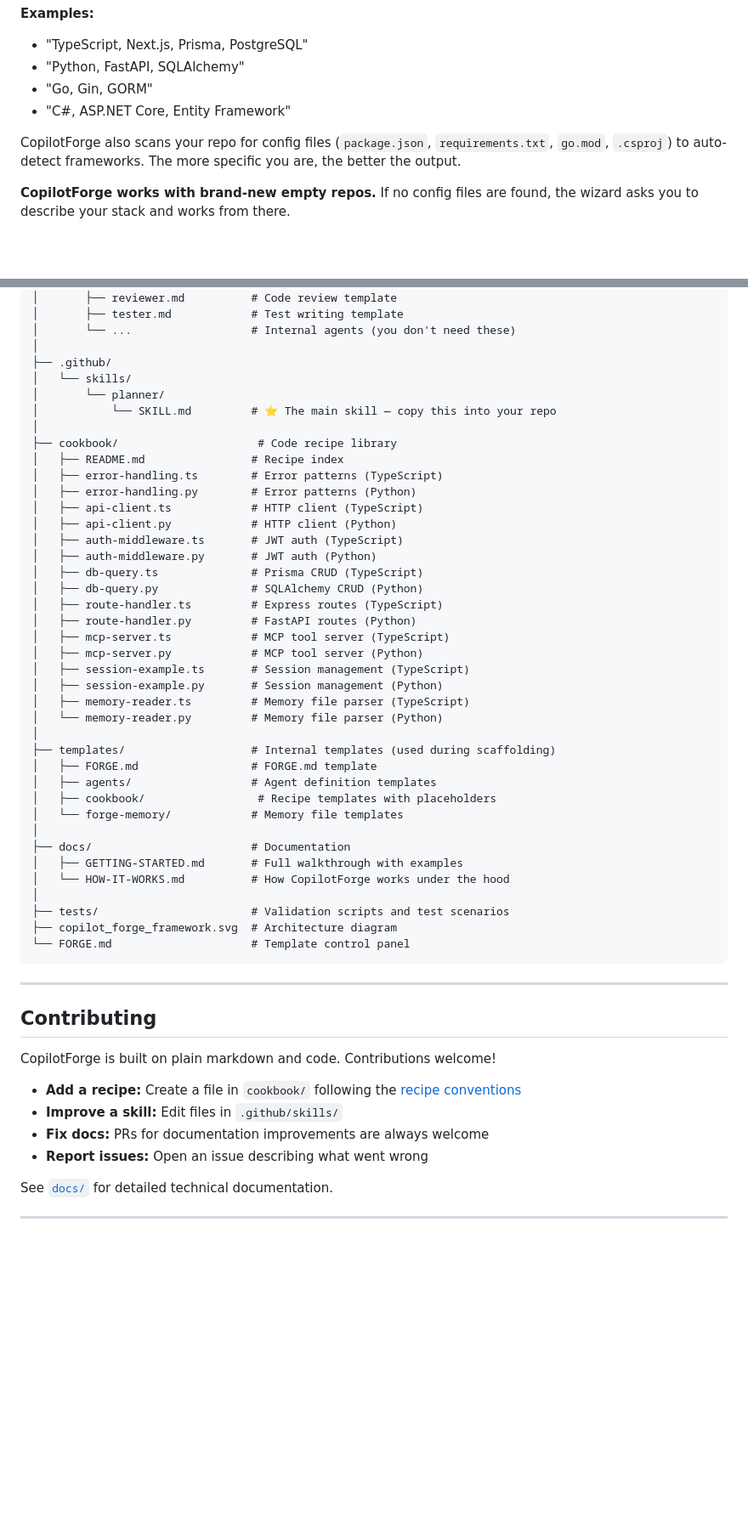
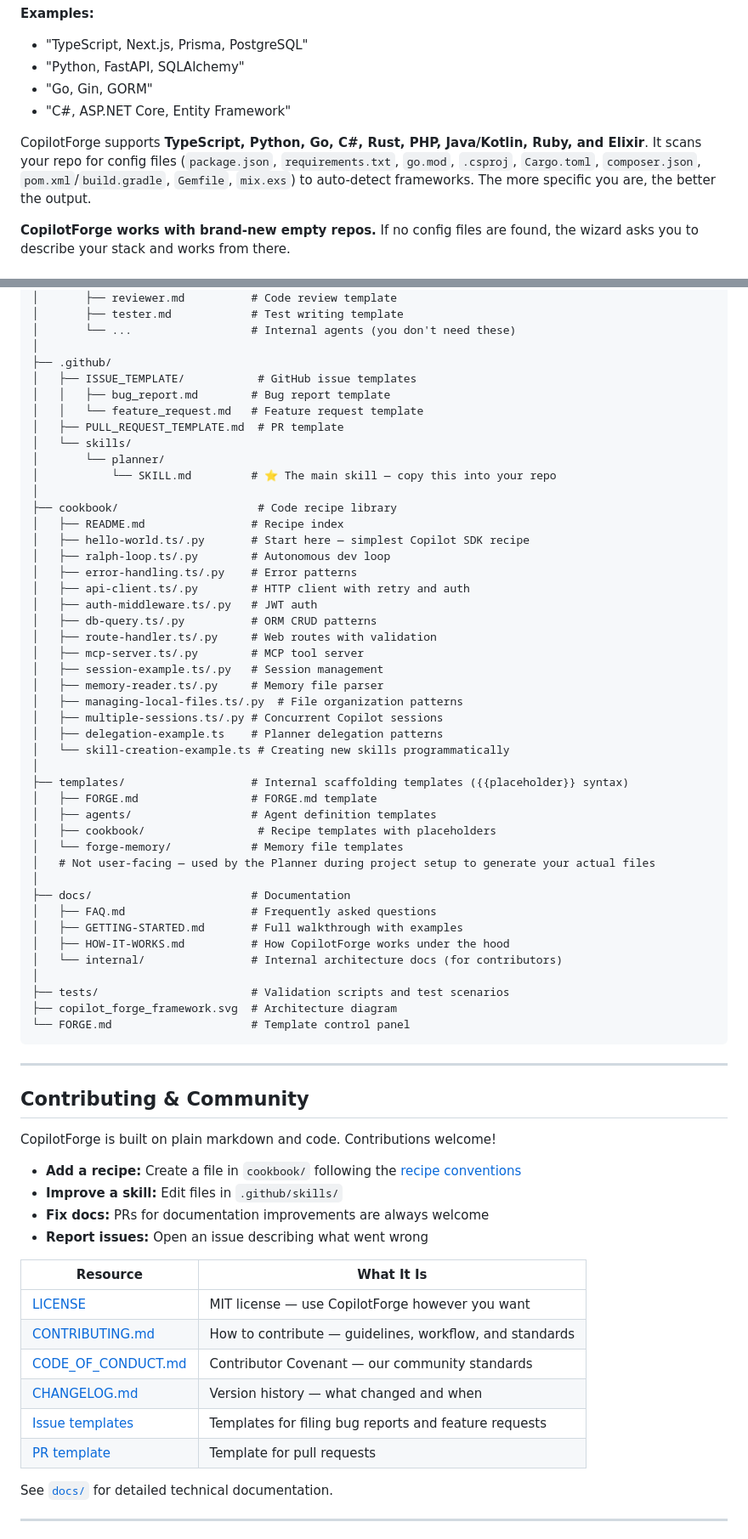
Before and after one commit to Bradliebs/CopilotForge, a Markdown page: README.md, 2 parts joined by grey strips. Shown at 85% size. Rendered like a GitHub page; blank space fills up the shorter version.

Commit message:
docs: comprehensive README update — build transition, recipes, stack detection
- Added build-transition feature section (3 ways to start building)
- Updated supported stacks: added Rust, PHP, Java/Kotlin, Ruby, Elixir
- Added missing cookbook recipes to recipe listing
- Updated project structure diagram with new files
- Clarified templates/ directory purpose
- Ensured community files section is complete
- Consistency pass on all stack references

Co-authored-by: Copilot <223556219+Copilot@users.noreply.github.com>

```diff
--- a/README.md
+++ b/README.md
@@ -172,7 +182,7 @@ This is the most important answer. CopilotForge uses it to pick the right code r
 - "Go, Gin, GORM"
 - "C#, ASP.NET Core, Entity Framework"
 
-CopilotForge also scans your repo for config files (`package.json`, `requirements.txt`, `go.mod`, `.csproj`) to auto-detect frameworks. The more specific you are, the better the output.
+CopilotForge supports **TypeScript, Python, Go, C#, Rust, PHP, Java/Kotlin, Ruby, and Elixir**. It scans your repo for config files (`package.json`, `requirements.txt`, `go.mod`, `.csproj`, `Cargo.toml`, `composer.json`, `pom.xml`/`build.gradle`, `Gemfile`, `mix.exs`) to auto-detect frameworks. The more specific you are, the better the output.
 
 **CopilotForge works with brand-new empty repos.** If no config files are found, the wizard asks you to describe your stack and works from there.
 
@@ -413,38 +442,43 @@ Oracle_Prime/
 │       └── ...                  # Internal agents (you don't need these)
 │
 ├── .github/
+│   ├── ISSUE_TEMPLATE/           # GitHub issue templates
+│   │   ├── bug_report.md        # Bug report template
+│   │   └── feature_request.md   # Feature request template
+│   ├── PULL_REQUEST_TEMPLATE.md  # PR template
 │   └── skills/
 │       └── planner/
 │           └── SKILL.md         # ⭐ The main skill — copy this into your repo
 │
 ├── cookbook/                     # Code recipe library
 │   ├── README.md                # Recipe index
-│   ├── error-handling.ts        # Error patterns (TypeScript)
-│   ├── error-handling.py        # Error patterns (Python)
-│   ├── api-client.ts            # HTTP client (TypeScript)
-│   ├── api-client.py            # HTTP client (Python)
-│   ├── auth-middleware.ts       # JWT auth (TypeScript)
-│   ├── auth-middleware.py       # JWT auth (Python)
-│   ├── db-query.ts              # Prisma CRUD (TypeScript)
-│   ├── db-query.py              # SQLAlchemy CRUD (Python)
-│   ├── route-handler.ts         # Express routes (TypeScript)
-│   ├── route-handler.py         # FastAPI routes (Python)
-│   ├── mcp-server.ts            # MCP tool server (TypeScript)
-│   ├── mcp-server.py            # MCP tool server (Python)
-│   ├── session-example.ts       # Session management (TypeScript)
-│   ├── session-example.py       # Session management (Python)
-│   ├── memory-reader.ts         # Memory file parser (TypeScript)
-│   └── memory-reader.py         # Memory file parser (Python)
+│   ├── hello-world.ts/.py       # Start here — simplest Copilot SDK recipe
+│   ├── ralph-loop.ts/.py        # Autonomous dev loop
+│   ├── error-handling.ts/.py    # Error patterns
+│   ├── api-client.ts/.py        # HTTP client with retry and auth
+│   ├── auth-middleware.ts/.py   # JWT auth
+│   ├── db-query.ts/.py          # ORM CRUD patterns
+│   ├── route-handler.ts/.py     # Web routes with validation
+│   ├── mcp-server.ts/.py        # MCP tool server
+│   ├── session-example.ts/.py   # Session management
+│   ├── memory-reader.ts/.py     # Memory file parser
+│   ├── managing-local-files.ts/.py  # File organization patterns
+│   ├── multiple-sessions.ts/.py # Concurrent Copilot sessions
+│   ├── delegation-example.ts    # Planner delegation patterns
+│   └── skill-creation-example.ts # Creating new skills programmatically
 │
-├── templates/                   # Internal templates (used during scaffolding)
+├── templates/                   # Internal scaffolding templates ({{placeholder}} syntax)
 │   ├── FORGE.md                 # FORGE.md template
 │   ├── agents/                  # Agent definition templates
 │   ├── cookbook/                 # Recipe templates with placeholders
 │   └── forge-memory/            # Memory file templates
+│   # Not user-facing — used by the Planner during project setup to generate your actual files
 │
 ├── docs/                        # Documentation
+│   ├── FAQ.md                   # Frequently asked questions
 │   ├── GETTING-STARTED.md       # Full walkthrough with examples
-│   └── HOW-IT-WORKS.md          # How CopilotForge works under the hood
+│   ├── HOW-IT-WORKS.md          # How CopilotForge works under the hood
+│   └── internal/                # Internal architecture docs (for contributors)
 │
 ├── tests/                       # Validation scripts and test scenarios
 ├── copilot_forge_framework.svg  # Architecture diagram
@@ -453,7 +487,7 @@ Oracle_Prime/
 
 ---
 
-## Contributing
+## Contributing & Community
 
 CopilotForge is built on plain markdown and code. Contributions welcome!
 
@@ -462,6 +496,15 @@ CopilotForge is built on plain markdown and code. Contributions welcome!
 - **Fix docs:** PRs for documentation improvements are always welcome
 - **Report issues:** Open an issue describing what went wrong
 
+| Resource | What It Is |
+|----------|------------|
+| [LICENSE](LICENSE) | MIT license — use CopilotForge however you want |
+| [CONTRIBUTING.md](CONTRIBUTING.md) | How to contribute — guidelines, workflow, and standards |
+| [CODE_OF_CONDUCT.md](CODE_OF_CONDUCT.md) | Contributor Covenant — our community standards |
+| [CHANGELOG.md](CHANGELOG.md) | Version history — what changed and when |
+| [Issue templates](.github/ISSUE_TEMPLATE/) | Templates for filing bug reports and feature requests |
+| [PR template](.github/PULL_REQUEST_TEMPLATE.md) | Template for pull requests |
+
 See [`docs/`](docs/) for detailed technical documentation.
 
 ---
```
Also changed, not shown: other parts of README.md (+30 -1 lines).
